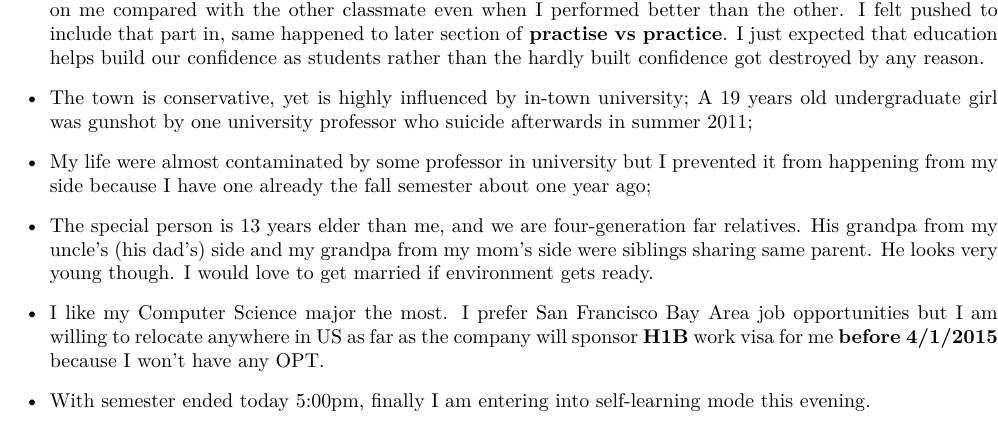
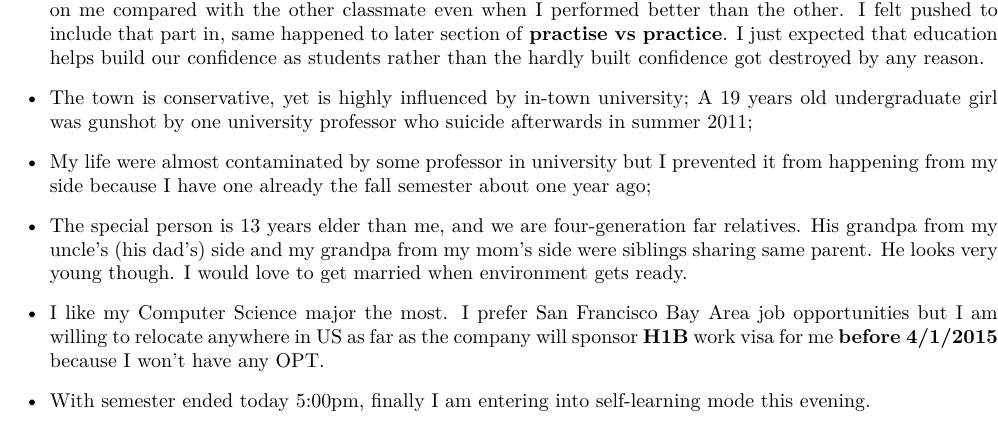
Before and after one commit to SantoshKumar3295/AndroidAppProgramming, a LaTeX document (readme.tex): part of page 28 of 28, cut so that both start at the same text. Compiled offline with XeLaTeX; a missing font is replaced by an installed copy or a similar font.

Commit message:
last update for coming 2 months

```diff
--- a/readme.tex
+++ b/readme.tex
@@ -450,7 +450,7 @@ Command Pattern:
 \item I didn't want to include in the \textbf{Personal Conclusion} section in my report, but when I got feedback from course instructor on 12/12/2014 and when he used the word "deserve", I felt the instructor was slightly picky on me compared with the other classmate even when I performed better than the other. I felt pushed to include that part in, same happened to later section of \textbf{practise vs practice}. I just expected that education helps build our confidence as students rather than the hardly built confidence got destroyed by any reason.
 \item The town is conservative, yet is highly influenced by in-town university; A 19 years old undergraduate girl was gunshot by one university professor who suicide afterwards in summer 2011;
 \item My life were almost contaminated by some professor in university but I prevented it from happening from my side because I have one already the fall semester about one year ago;
-\item The special person is 13 years elder than me, and we are four-generation far relatives. His grandpa from my uncle's (his dad's) side and my grandpa from my mom's side were siblings sharing same parent. He looks very young though. I would love to get married if environment gets ready.
+\item The special person is 13 years elder than me, and we are four-generation far relatives. His grandpa from my uncle's (his dad's) side and my grandpa from my mom's side were siblings sharing same parent. He looks very young though. I would love to get married when environment gets ready.
 \item I like my Computer Science major the most. I prefer San Francisco Bay Area job opportunities but I am willing to relocate anywhere in US as far as the company will sponsor \textbf{H1B} work visa for me \textbf{before 4/1/2015} because I won't have any OPT.
 \item With semester ended today 5:00pm, finally I am entering into self-learning mode this evening.
 \end{itemize}
```
Also changed, not shown: readme.pdf, readme.tex (2 more changed lines), 1 other file.
